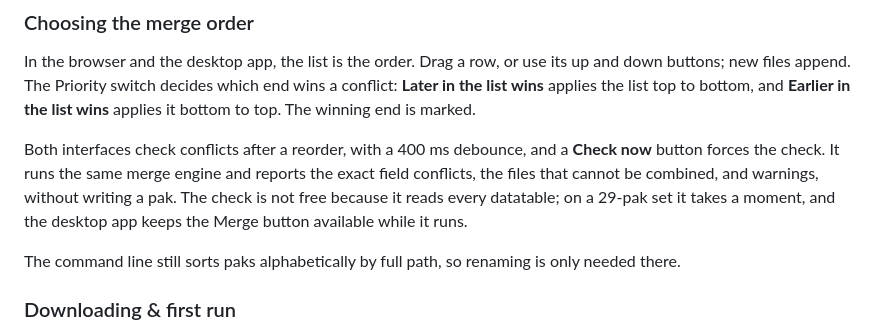
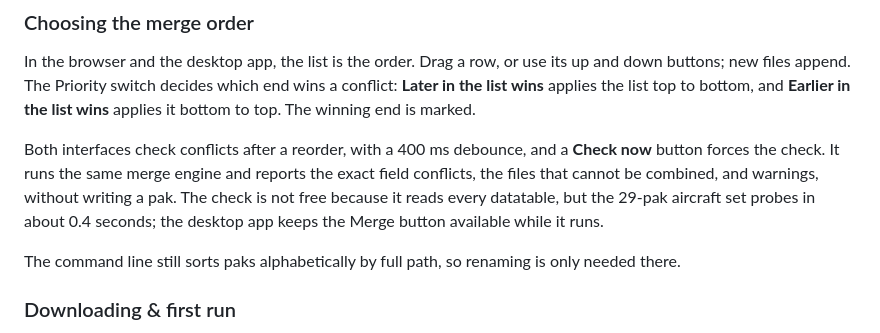
Before and after one commit to emberglazee/project-modman, a Markdown page: README.md, the part around the change. Rendered like a GitHub page.

Commit message:
docs: record the measured 29-pak probe cost
0.38 s and 105 MB peak on the release GUI, against about 17 s for the
full merge. The debounce is not hiding a slow check.

```diff
--- a/README.md
+++ b/README.md
@@ -142,8 +142,8 @@ marked.
 Both interfaces check conflicts after a reorder, with a 400 ms debounce, and a
 **Check now** button forces the check. It runs the same merge engine and reports
 the exact field conflicts, the files that cannot be combined, and warnings,
-without writing a pak. The check is not free because it reads every datatable;
-on a 29-pak set it takes a moment, and the desktop app keeps the Merge button
+without writing a pak. The check is not free because it reads every datatable, but the 29-pak aircraft
+set probes in about 0.4 seconds; the desktop app keeps the Merge button
 available while it runs.
 
 The command line still sorts paks alphabetically by full path, so renaming is
```
Also changed, not shown: CHANGELOG.md (+3 -1 lines), docs/faq.md (+2 -2 lines).
